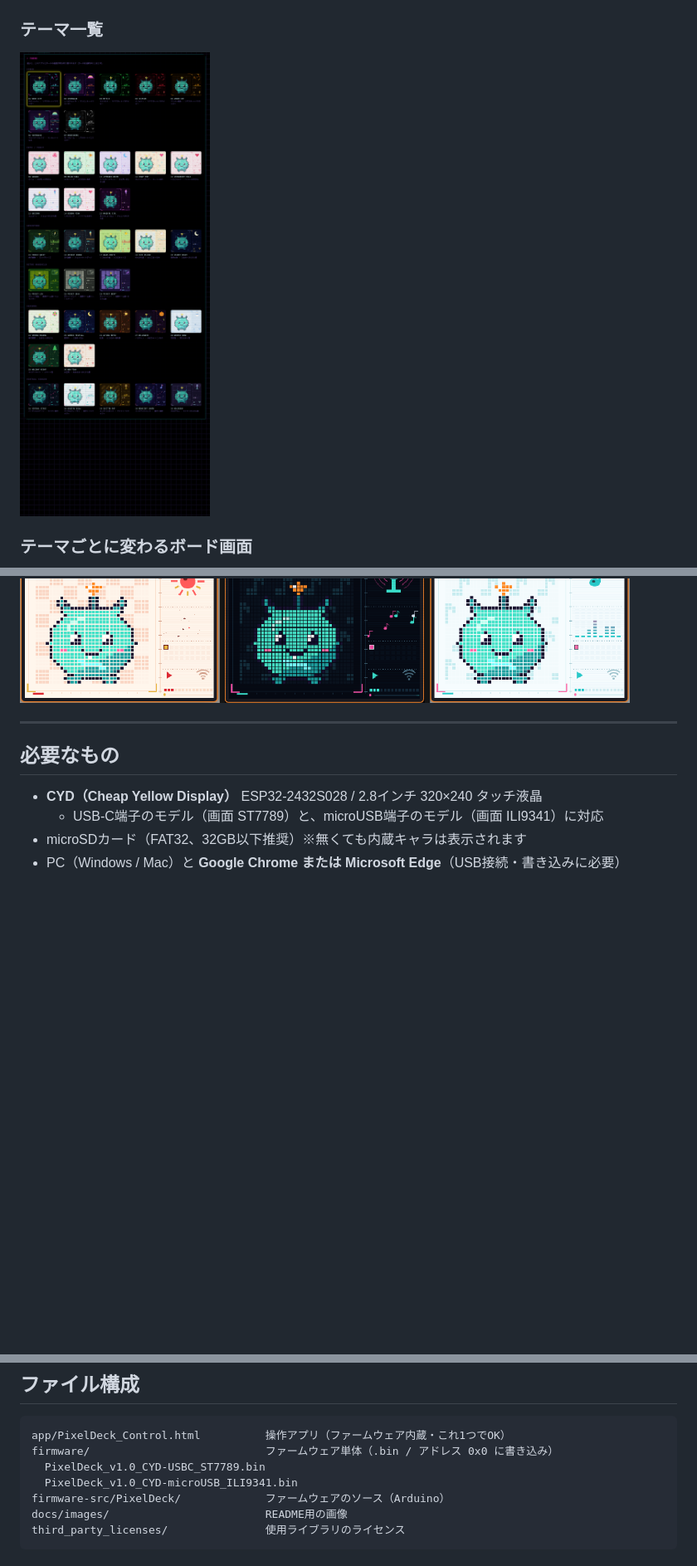
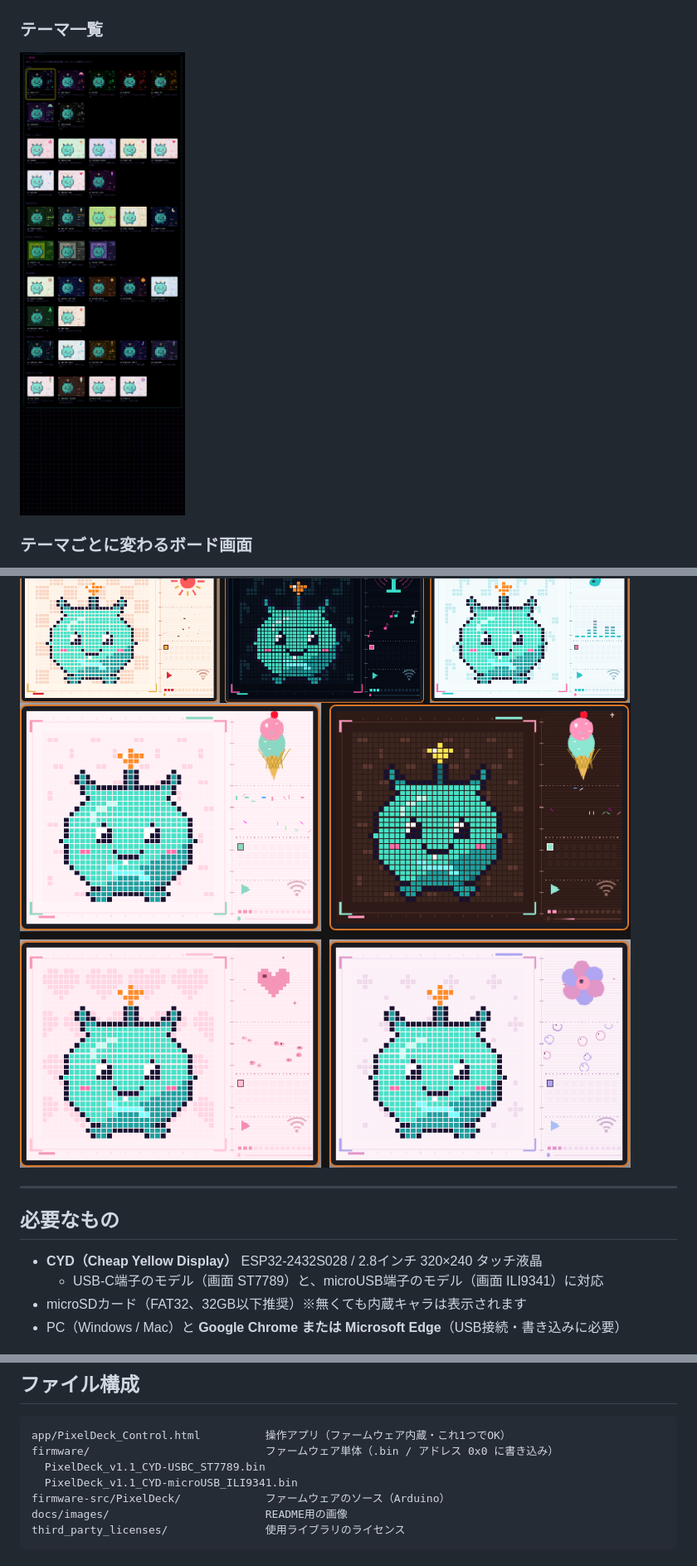
Before and after one commit to chichiRetro/PixelDeck, a Markdown page: README.md, 3 parts joined by grey strips. Shown at 83% size. Rendered like a GitHub page; pictures changed too: docs/images/themes.png, docs/images/themes_sweets.png (added); blank space fills up the shorter version.

````diff
--- a/README.md
+++ b/README.md
@@ -31,6 +31,7 @@
 ### テーマごとに変わるボード画面
 ![decorations](docs/images/decorations.png)
 ![themes on device](docs/images/themes_device.png)
+![sweets & pink](docs/images/themes_sweets.png)
 
 ---
 
@@ -78,8 +79,8 @@
 ```
 app/PixelDeck_Control.html          操作アプリ（ファームウェア内蔵・これ1つでOK）
 firmware/                           ファームウェア単体（.bin / アドレス 0x0 に書き込み）
-  PixelDeck_v1.0_CYD-USBC_ST7789.bin
-  PixelDeck_v1.0_CYD-microUSB_ILI9341.bin
+  PixelDeck_v1.1_CYD-USBC_ST7789.bin
+  PixelDeck_v1.1_CYD-microUSB_ILI9341.bin
 firmware-src/PixelDeck/             ファームウェアのソース（Arduino）
 docs/images/                        README用の画像
 third_party_licenses/               使用ライブラリのライセンス
````
Also changed, not shown: other parts of README.md (+2 -2 lines), 4 other files.
